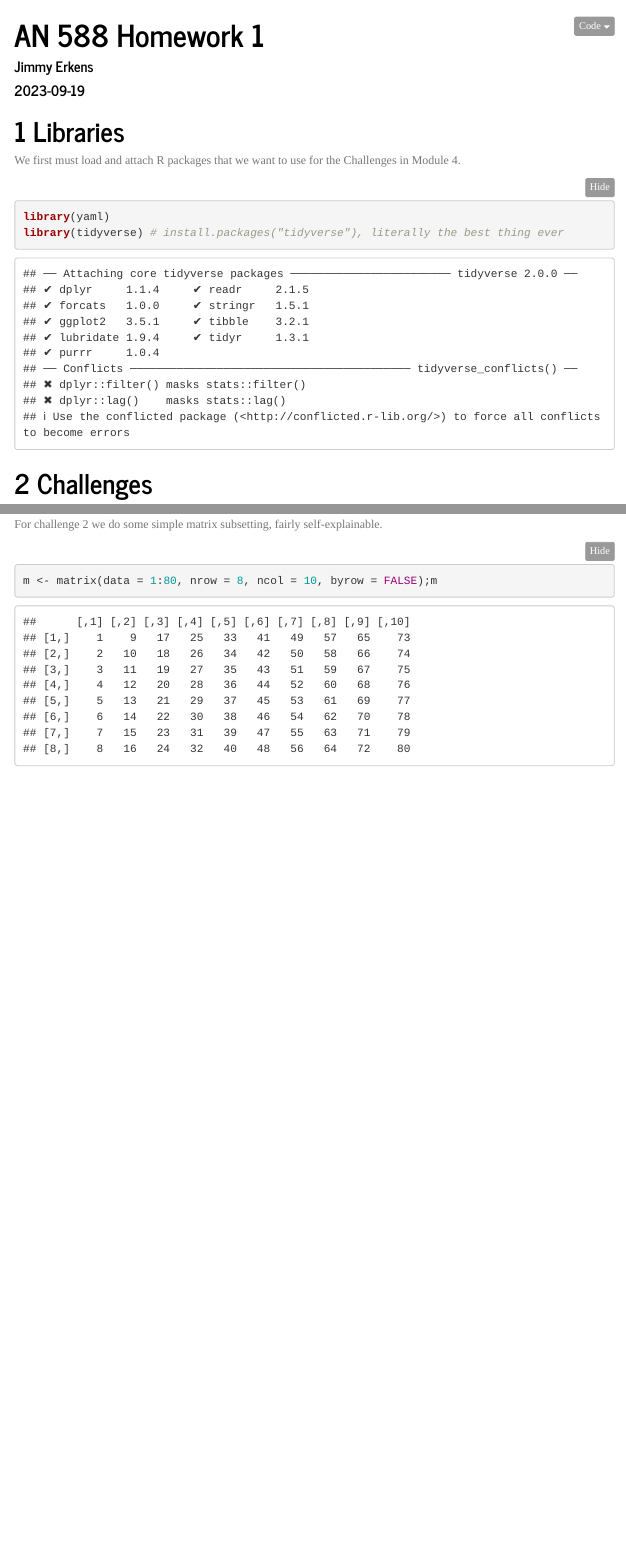
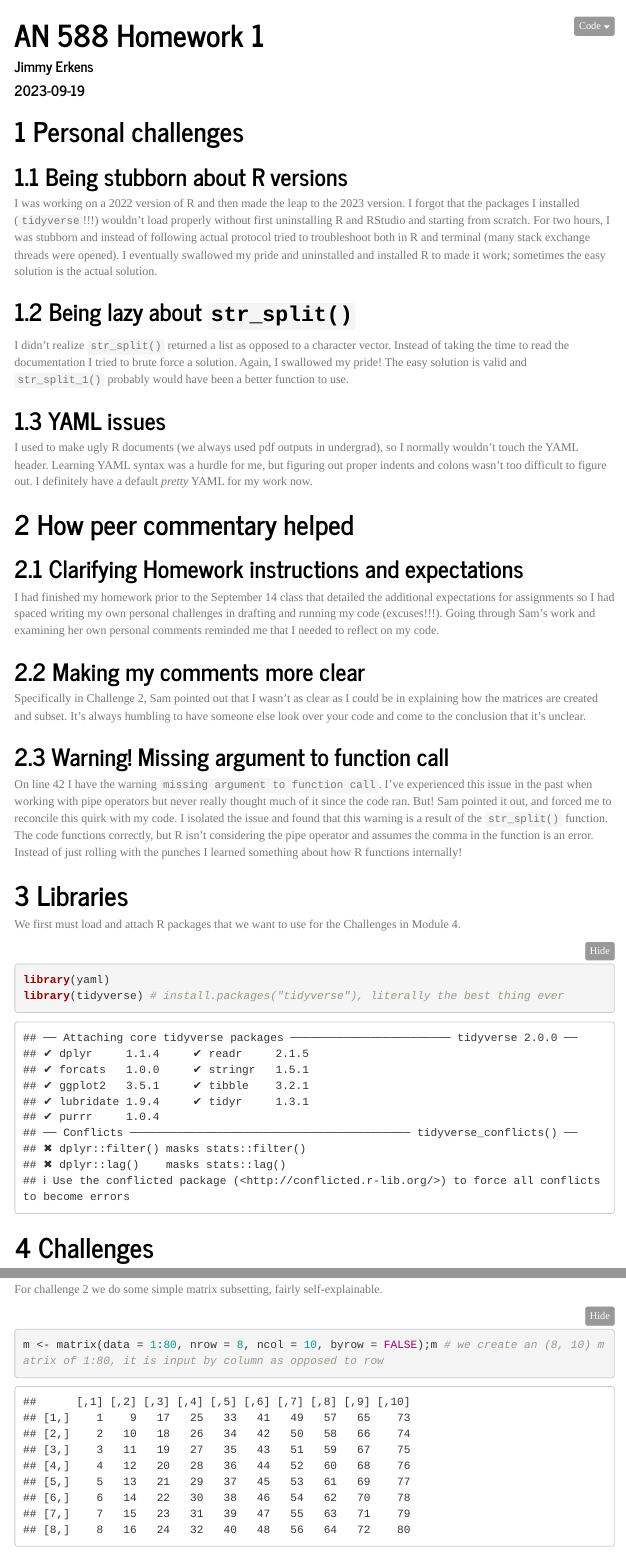
Before and after one commit to jrerkens/AN588-Week-2-jrerkens, an R Markdown document (jrerkens_OriginalHomeworkCode_01.Rmd): the page in a window 1100 px wide, from its top, and a second part further down, joined at a grey line. Rendered offline with R 4.5, knitr and Pandoc, with nearby package versions; menus at the side of the page are left out.

Commit message:
FINAL PUSH!

````diff
--- a/jrerkens_OriginalHomeworkCode_01.Rmd
+++ b/jrerkens_OriginalHomeworkCode_01.Rmd
@@ -10,6 +10,34 @@ output:
      code_folding: show
      theme: journal
 ---
+
+# Personal challenges
+
+## Being stubborn about R versions
+
+I was working on a 2022 version of R and then made the leap to the 2023 version. I forgot that the packages I installed (`tidyverse`!!!) wouldn't load properly without first uninstalling R and RStudio and starting from scratch. For two hours, I was stubborn and instead of following actual protocol tried to troubleshoot both in R and terminal (many stack exchange threads were opened). I eventually swallowed my pride and uninstalled and installed R to made it work; sometimes the easy solution is the actual solution.
+
+## Being lazy about `str_split()`
+
+I didn't realize `str_split()` returned a list as opposed to a character vector. Instead of taking the time to read the documentation I tried to brute force a solution. Again, I swallowed my pride! The easy solution is valid and `str_split_1()` probably would have been a better function to use.
+
+## YAML issues
+
+I used to make ugly R documents (we always used pdf outputs in undergrad), so I normally wouldn't touch the YAML header. Learning YAML syntax was a hurdle for me, but figuring out proper indents and colons wasn't too difficult to figure out. I definitely have a default _pretty_ YAML for my work now.
+
+# How peer commentary helped
+
+## Clarifying Homework instructions and expectations
+
+I had finished my homework prior to the September 14 class that detailed the additional expectations for assignments so I had spaced writing my own personal challenges in drafting and running my code (excuses!!!). Going through Sam's work and examining her own personal comments reminded me that I needed to reflect on my code.
+
+## Making my comments more clear
+
+Specifically in Challenge 2, Sam pointed out that I wasn't as clear as I could be in explaining how the matrices are created and subset. It's always humbling to have someone else look over your code and come to the conclusion that it's unclear.
+
+## Warning! Missing argument to function call
+
+On line 42 I have the warning `missing argument to function call`. I've experienced this issue in the past when working with pipe operators but never really thought much of it since the code ran. But! Sam pointed it out, and forced me to reconcile this quirk with my code. I isolated the issue and found that this warning is a result of the `str_split()` function. The code functions correctly, but R isn't considering the pipe operator and assumes the comma in the function is an error. Instead of just rolling with the punches I learned something about how R functions internally!
 
 # Libraries
 
@@ -40,7 +68,7 @@ potaaym <- potaaym[seq(from = 1, to = length(potaaym), by = 3)]; potaaym
 For challenge 2 we do some simple matrix subsetting, fairly self-explainable.
 
 ```{r, challenge 2}
-m <- matrix(data = 1:80, nrow = 8, ncol = 10, byrow = FALSE);m
+m <- matrix(data = 1:80, nrow = 8, ncol = 10, byrow = FALSE);m # we create an (8, 10) matrix of 1:80, it is input by column as opposed to row
 
 # subset 2nd, 3rd,  6th columns
 x <- m[, c(2, 3, 6)]; x
````
Also changed, not shown: jrerkens_OriginalHomeworkCode_01.html, jrerkens_OriginalHomeworkCode_01.Rmd (6 more changed lines).
